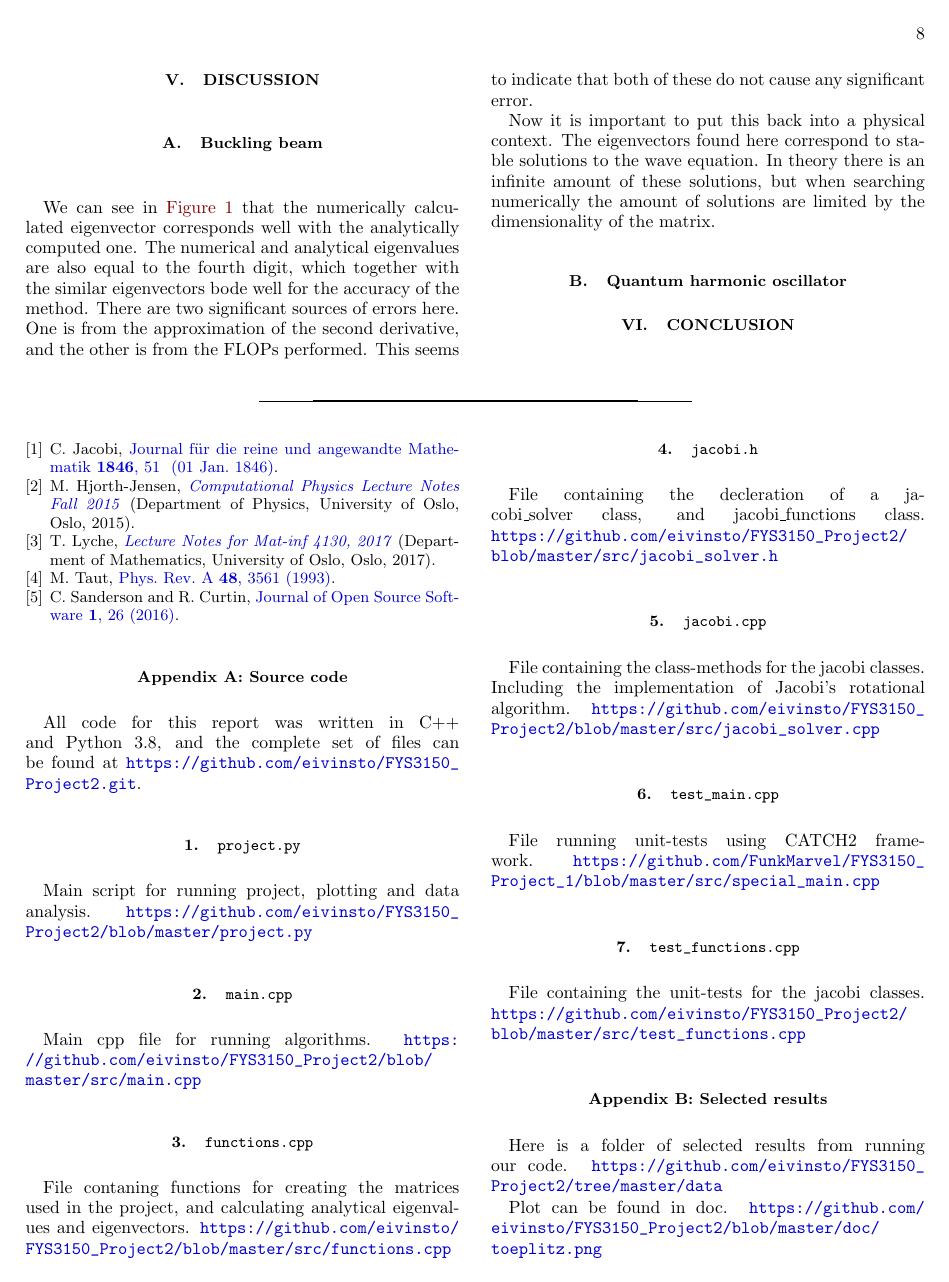
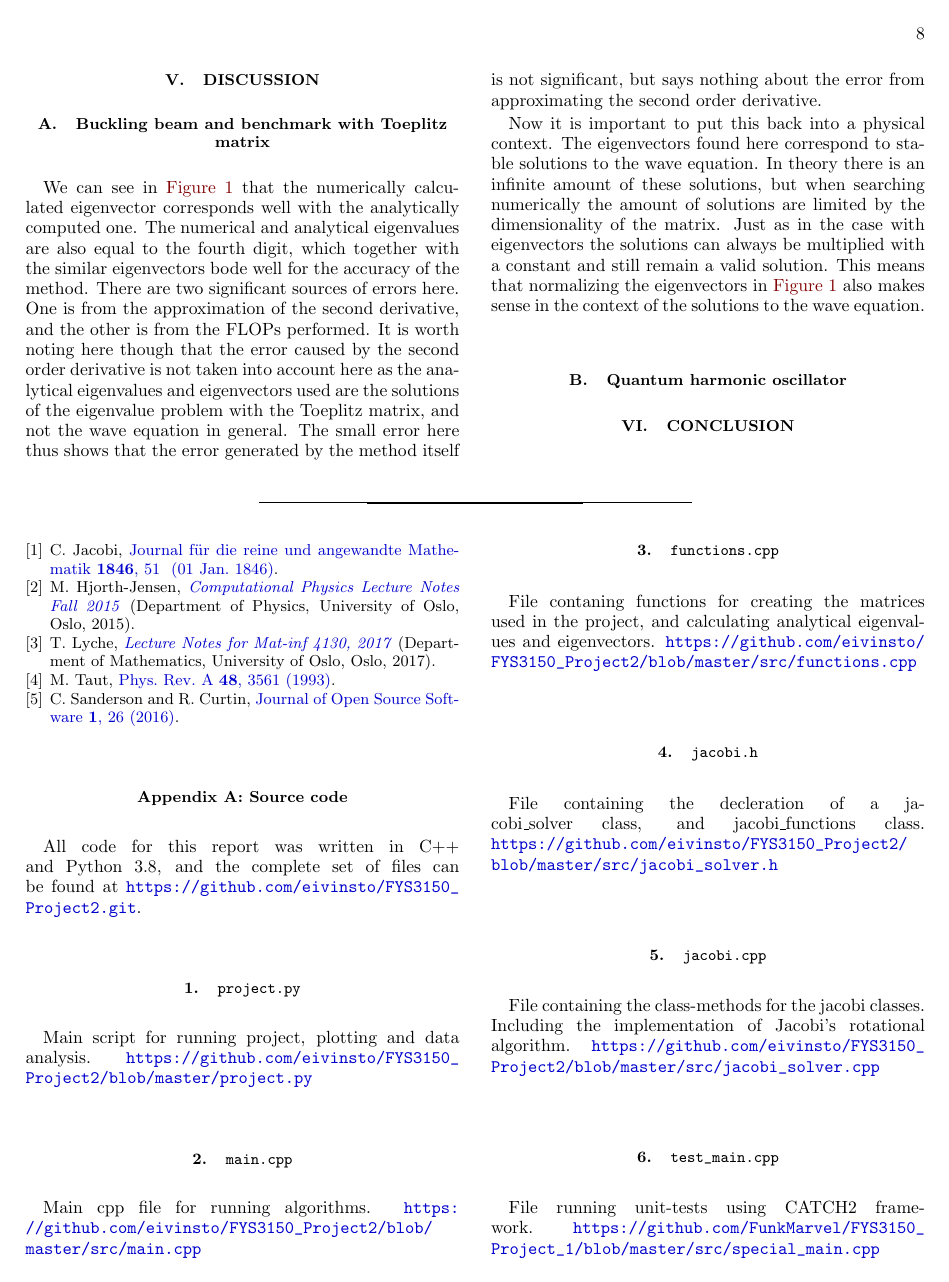
Before and after one commit to eivinsto/FYS3150_Project2, a LaTeX paper (doc/Project_2_FYS3150.tex): page 8 of 9. Compiled offline with pdfLaTeX.

Commit message:
Added more to buckling beam discussion

```diff
--- a/doc/Project_2_FYS3150.tex
+++ b/doc/Project_2_FYS3150.tex
@@ -597,7 +597,7 @@ In this case we introduce the factor $\omega_r$ and the extra term $1/\rho_i$. G
 
 \section{Results} \label{sec:IV}
 
-\subsection{Buckling beam} \label{sec:IV:a}
+\subsection{Buckling beam and benchmark with Toeplitz matrix} \label{sec:IV:a}
 
 We calculated the first eigenvector numerically and plotted it against the analytical eigenvector with $N=200$. The plot is displayed in \hyperref[fig:IV:a:1]{Figure 1}. In order for them to be scaled similarly we chose to normalize both. Both the numerical and analytical value of the eigenvalue belonging to the eigenvector is written down in the legend text of the plot in \hyperref[fig:IV:a:1]{Figure 1}. Runs with a larger $N$ were also performed but they all produced similar results.
 
@@ -669,11 +669,11 @@ $\omega_r$ & Analytic & Numerical & Relative error \\
 
 \section{Discussion} \label{sec:V}
 
-\subsection{Buckling beam} \label{sec:V:a}
+\subsection{Buckling beam and benchmark with Toeplitz matrix} \label{sec:V:a}
 
-We can see in \hyperref[fig:IV:a:1]{Figure 1} that the numerically calculated eigenvector corresponds well with the analytically computed one. The numerical and analytical eigenvalues are also equal to the fourth digit, which together with the similar eigenvectors bode well for the accuracy of the method. There are two significant sources of errors here. One is from the approximation of the second derivative, and the other is from the FLOPs performed. This seems to indicate that both of these do not cause any significant error.
+We can see in \hyperref[fig:IV:a:1]{Figure 1} that the numerically calculated eigenvector corresponds well with the analytically computed one. The numerical and analytical eigenvalues are also equal to the fourth digit, which together with the similar eigenvectors bode well for the accuracy of the method. There are two significant sources of errors here. One is from the approximation of the second derivative, and the other is from the FLOPs performed. It is worth noting here though that the error caused by the second order derivative is not taken into account here as the analytical eigenvalues and eigenvectors used are the solutions of the eigenvalue problem with the Toeplitz matrix, and not the wave equation in general. The small error here thus shows that the error generated by the method itself is not significant, but says nothing about the error from approximating the second order derivative.
 
-Now it is important to put this back into a physical context. The eigenvectors found here correspond to stable solutions to the wave equation. In theory there is an infinite amount of these solutions, but when searching numerically the amount of solutions are limited by the dimensionality of the matrix.
+Now it is important to put this back into a physical context. The eigenvectors found here correspond to stable solutions to the wave equation. In theory there is an infinite amount of these solutions, but when searching numerically the amount of solutions are limited by the dimensionality of the matrix. Just as in the case with eigenvectors the solutions can always be multiplied with a constant and still remain a valid solution. This means that normalizing the eigenvectors in \hyperref[fig:IV:a:1]{Figure 1} also makes sense in the context of the solutions to the wave equation.
 
 
 \subsection{Quantum harmonic oscillator} \label{sec:V:b}
```
